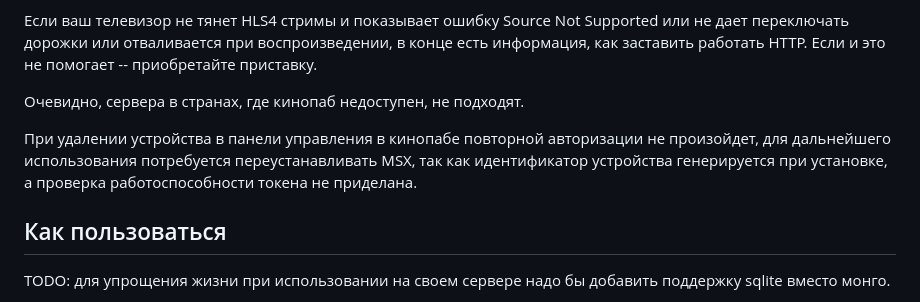
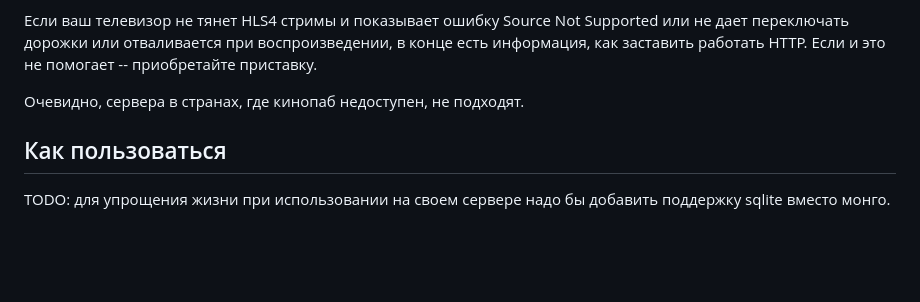
Before and after one commit to slonopot/kp-msx, a Markdown page: README.md, the part around the change. Rendered like a GitHub page; blank space fills up the shorter version.

```diff
--- a/README.md
+++ b/README.md
@@ -23,8 +23,6 @@
 Если ваш телевизор не тянет HLS4 стримы и показывает ошибку Source Not Supported или не дает переключать дорожки или отваливается при воспроизведении, в конце есть информация, как заставить работать HTTP. Если и это не помогает -- приобретайте приставку.
 
 Очевидно, сервера в странах, где кинопаб недоступен, не подходят.
-
-При удалении устройства в панели управления в кинопабе повторной авторизации не произойдет, для дальнейшего использования потребуется переустанавливать MSX, так как идентификатор устройства генерируется при установке, а проверка работоспособности токена не приделана.
 
 ## Как пользоваться
 
```
